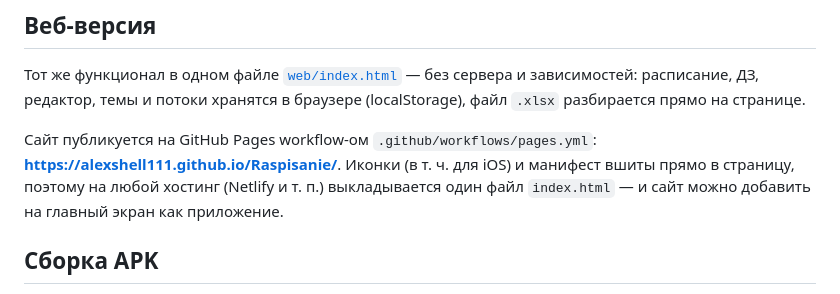
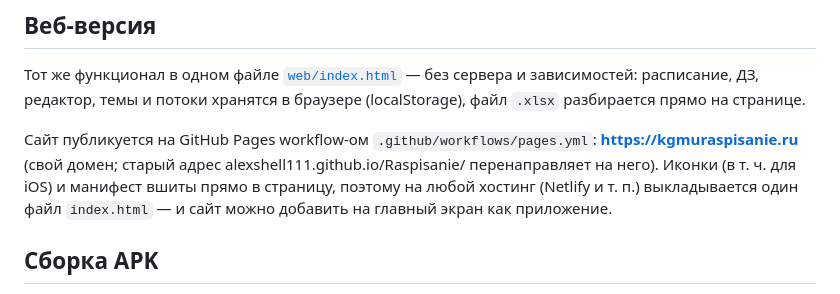
Before and after one commit to AleXSHelL111/Raspisanie, a Markdown page: README.md, the part around the change. Rendered like a GitHub page.

Commit message:
README: site moved to kgmuraspisanie.ru
Co-Authored-By: Claude Opus 5.5 <noreply@anthropic.com>
Claude-Session: https://claude.ai/code/session_01FEYiWNbPKqV5NjTvUQhDDP

```diff
--- a/README.md
+++ b/README.md
@@ -50,7 +50,7 @@ Android-приложение в неоновом стиле для распис
 
 Тот же функционал в одном файле [`web/index.html`](web/index.html) — без сервера и зависимостей: расписание, ДЗ, редактор, темы и потоки хранятся в браузере (localStorage), файл `.xlsx` разбирается прямо на странице.
 
-Сайт публикуется на GitHub Pages workflow-ом `.github/workflows/pages.yml`: **https://alexshell111.github.io/Raspisanie/**. Иконки (в т. ч. для iOS) и манифест вшиты прямо в страницу, поэтому на любой хостинг (Netlify и т. п.) выкладывается один файл `index.html` — и сайт можно добавить на главный экран как приложение.
+Сайт публикуется на GitHub Pages workflow-ом `.github/workflows/pages.yml`: **https://kgmuraspisanie.ru** (свой домен; старый адрес alexshell111.github.io/Raspisanie/ перенаправляет на него). Иконки (в т. ч. для iOS) и манифест вшиты прямо в страницу, поэтому на любой хостинг (Netlify и т. п.) выкладывается один файл `index.html` — и сайт можно добавить на главный экран как приложение.
 
 ## Сборка APK
 
```
